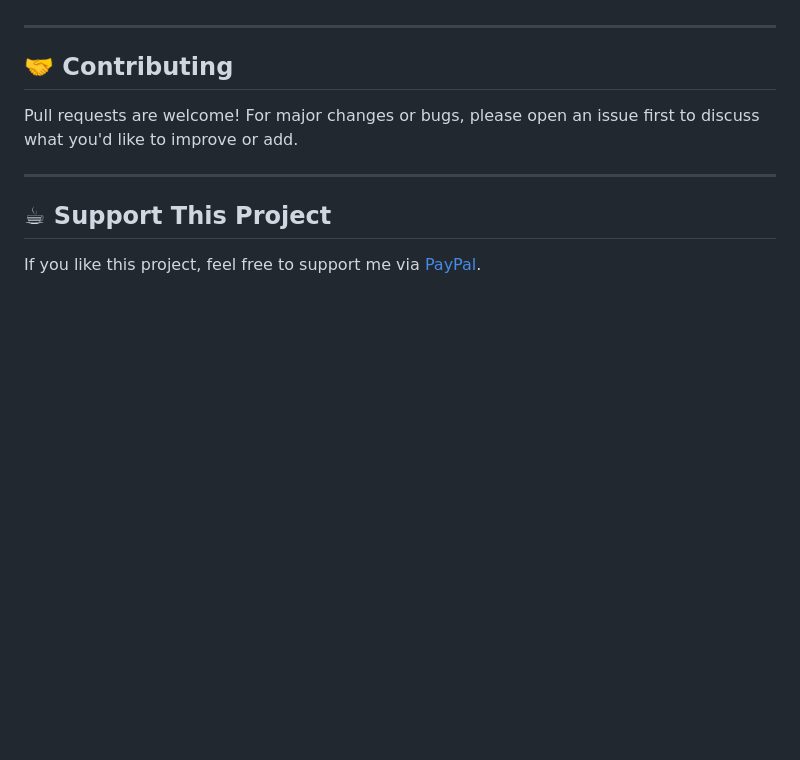
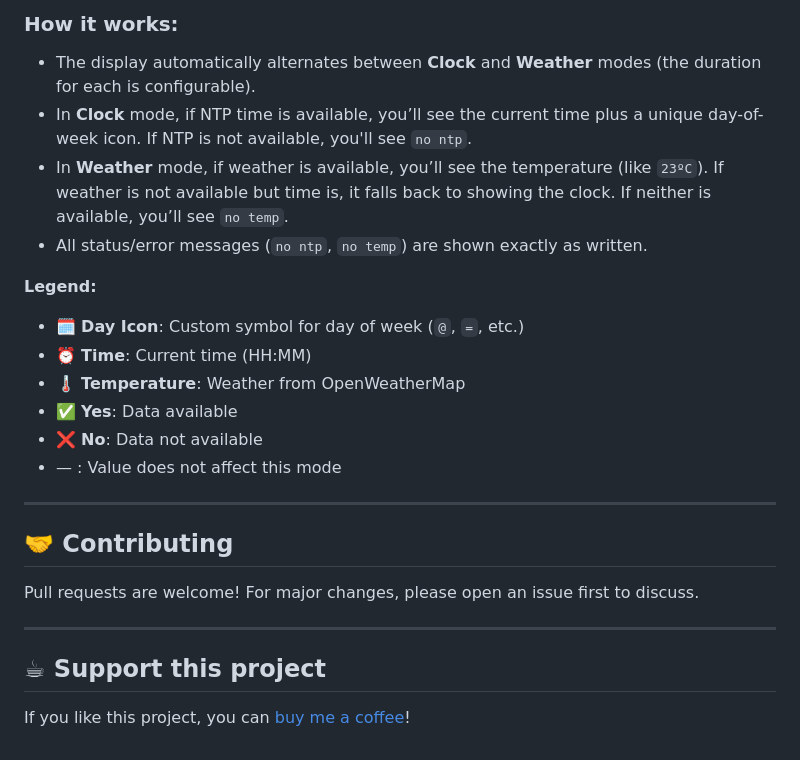
Before and after one commit to waal70/ESPTimeCast, a Markdown page: README.md, the part around the change printed below. Rendered like a GitHub page; blank space fills up the shorter version.

```diff
--- a/README.md
+++ b/README.md
@@ -99,12 +124,27 @@ To upload the `/data` folder:
+### **How it works:**
+
+- The display automatically alternates between **Clock** and **Weather** modes (the duration for each is configurable).
+- In **Clock** mode, if NTP time is available, you’ll see the current time plus a unique day-of-week icon. If NTP is not available, you'll see `no ntp`.
+- In **Weather** mode, if weather is available, you’ll see the temperature (like `23ºC`). If weather is not available but time is, it falls back to showing the clock. If neither is available, you’ll see `no temp`.
+- All status/error messages (`no ntp`, `no temp`) are shown exactly as written.
+
+**Legend:**
+- 🗓️ **Day Icon**: Custom symbol for day of week (`@`, `=`, etc.)
+- ⏰ **Time**: Current time (HH:MM)
+- 🌡️ **Temperature**: Weather from OpenWeatherMap
+- ✅ **Yes**: Data available
+- ❌ **No**: Data not available
+- — : Value does not affect this mode
+
 
 ---
 
 ## 🤝 Contributing
 
-Pull requests are welcome! For major changes or bugs, please open an issue first to discuss what you'd like to improve or add.
+Pull requests are welcome! For major changes, please open an issue first to discuss.
 
 ---
 
-## ☕ Support This Project
+## ☕ Support this project
 
-If you like this project, feel free to support me via [PayPal](https://paypal.me/officialuphoto).
+If you like this project, you can [buy me a coffee](https://paypal.me/officialuphoto)!
```
Also changed, not shown: other parts of README.md (+75 -50 lines).
